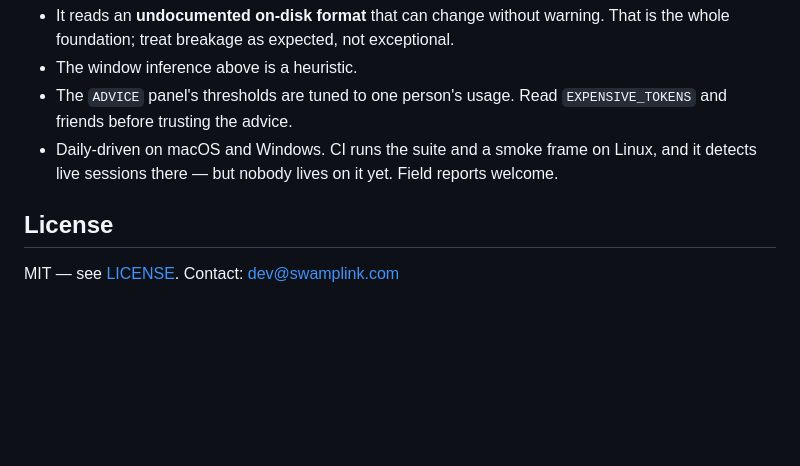
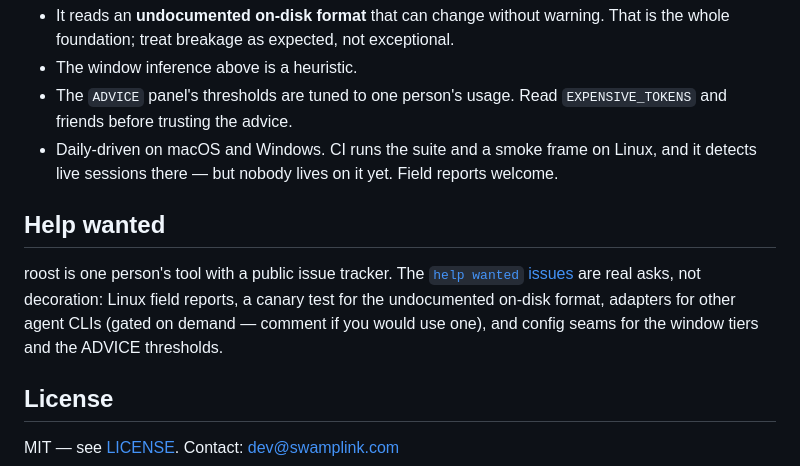
Before and after one commit to gmhoward9289-ops/roost, a Markdown page: README.md, the part around the change. GitHub-like rendering; blank space fills up the shorter version.

Commit message:
Point the README at the help-wanted issues
They are real asks, not decoration, and a reader who just watched the demo
should have somewhere to land inside thirty seconds.

Co-Authored-By: Claude Opus 4.8 <noreply@anthropic.com>
Claude-Session: https://claude.ai/code/session_01N7K6rTawFfRYhbthS8Afos

```diff
--- a/README.md
+++ b/README.md
@@ -224,6 +224,15 @@ ships, `WINDOW_TIERS` is the one line to edit.
   Linux, and it detects live sessions there — but nobody lives on it yet.
   Field reports welcome.
 
+## Help wanted
+
+roost is one person's tool with a public issue tracker. The
+[`help wanted` issues](https://github.com/gmhoward9289-ops/roost/labels/help%20wanted)
+are real asks, not decoration: Linux field reports, a canary test for the
+undocumented on-disk format, adapters for other agent CLIs (gated on demand —
+comment if you would use one), and config seams for the window tiers and the
+ADVICE thresholds.
+
 ## License
 
 MIT — see [LICENSE](LICENSE). Contact: dev@swamplink.com
```
